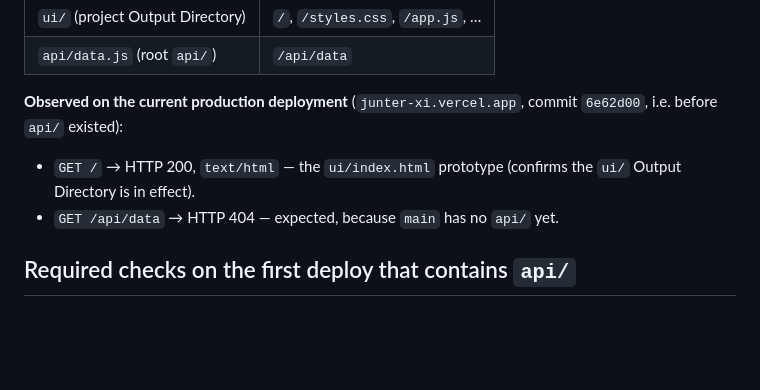
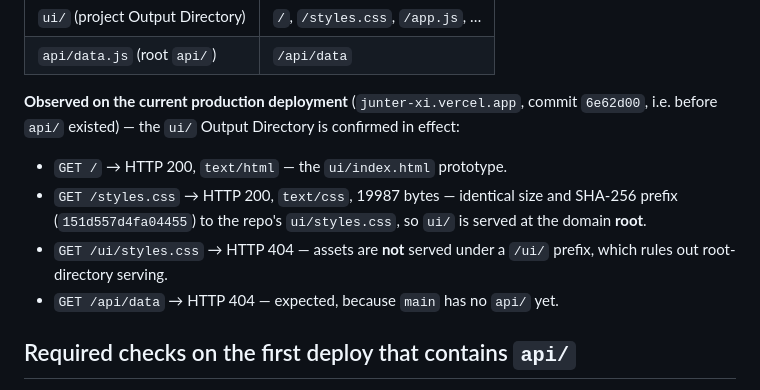
Before and after one commit to AchyuthChirravuri/junter, a Markdown page: docs/api-data-deployment-notes.md, the part around the change. GitHub-like rendering; blank space fills up the shorter version.

Commit message:
Junter: record live evidence that outputDirectory=ui is in effect

```diff
--- a/docs/api-data-deployment-notes.md
+++ b/docs/api-data-deployment-notes.md
@@ -41,10 +41,15 @@ So the two live side by side:
 | `api/data.js` (root `api/`) | `/api/data` |
 
 **Observed on the current production deployment** (`junter-xi.vercel.app`,
-commit `6e62d00`, i.e. before `api/` existed):
+commit `6e62d00`, i.e. before `api/` existed) — the `ui/` Output Directory is
+confirmed in effect:
 
-- `GET /` → HTTP 200, `text/html` — the `ui/index.html` prototype (confirms the
-  `ui/` Output Directory is in effect).
+- `GET /` → HTTP 200, `text/html` — the `ui/index.html` prototype.
+- `GET /styles.css` → HTTP 200, `text/css`, 19987 bytes — identical size and
+  SHA-256 prefix (`151d557d4fa04455`) to the repo's `ui/styles.css`, so `ui/` is
+  served at the domain **root**.
+- `GET /ui/styles.css` → HTTP 404 — assets are **not** served under a `/ui/`
+  prefix, which rules out root-directory serving.
 - `GET /api/data` → HTTP 404 — expected, because `main` has no `api/` yet.
 
 ## Required checks on the first deploy that contains `api/`
```
